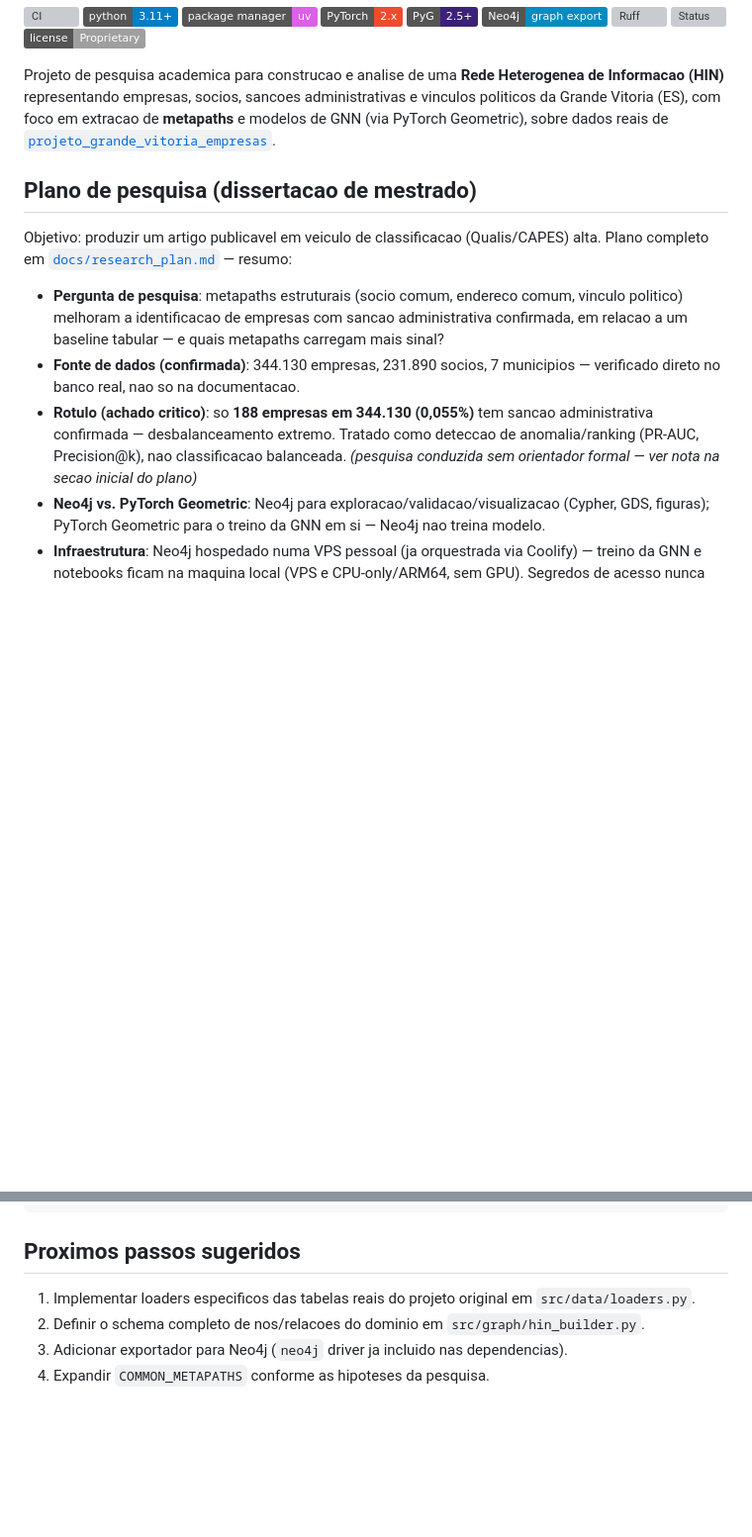
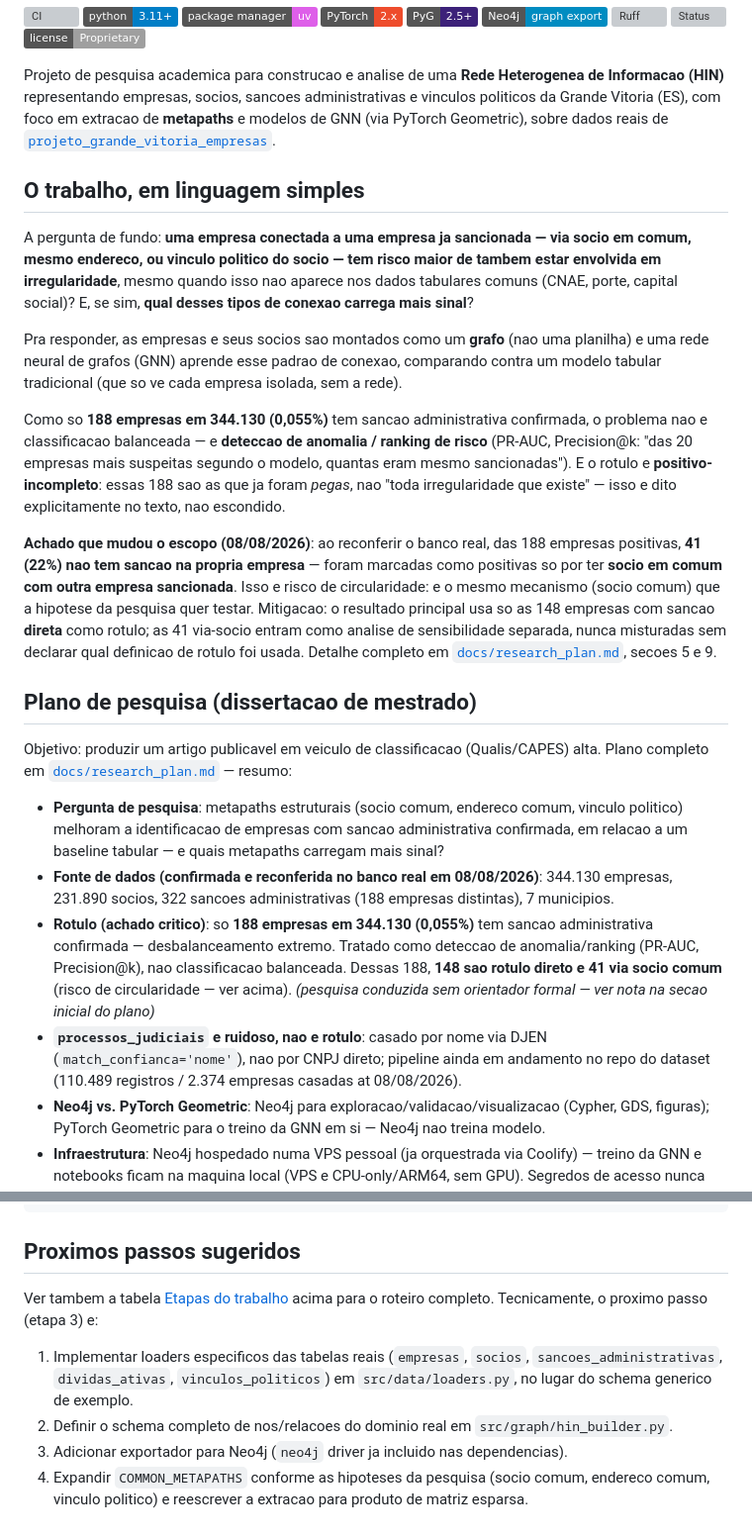
Before and after one commit to brunokobi/experimento2026, a Markdown page: README.md, 2 parts joined by grey strips. Shown at 99% size. Rendered like a GitHub page; badges without logos; blank space fills up the shorter version; grey boxes are pictures that could not be loaded.

Commit message:
Adiciona explicacao do trabalho e etapas completas no README
- Nova secao 'O trabalho, em linguagem simples': pergunta de pesquisa, por que
  e deteccao de anomalia/ranking (nao classificacao balanceada), e o achado
  de circularidade do rotulo (41/188 empresas via socio comum).
- Resumo do plano de pesquisa atualizado com os numeros reconferidos no banco
  real (322 sancoes / 188 empresas, split 148 direto + 41 via socio, status
  do pipeline djen).
- Nova secao 'Etapas do trabalho': tabela com as 10 etapas de ponta a ponta
  (ETL no outro repo -> schema/HIN -> metapaths -> baselines -> avaliacao ->
  publicacao), com status e local no codigo de cada uma.
- 'Proximos passos sugeridos' ajustado para citar os nomes reais das tabelas
  do schema (empresas, socios, sancoes_administrativas, dividas_ativas,
  vinculos_politicos) em vez do schema generico de exemplo.

```diff
--- a/README.md
+++ b/README.md
@@ -16,6 +16,34 @@ politicos da Grande Vitoria (ES), com foco em extracao de **metapaths** e modelo
 GNN (via PyTorch Geometric), sobre dados reais de
 [`projeto_grande_vitoria_empresas`](https://github.com/brunokobi/projeto_grande_vitoria_empresas).
 
+## O trabalho, em linguagem simples
+
+A pergunta de fundo: **uma empresa conectada a uma empresa ja sancionada — via socio
+em comum, mesmo endereco, ou vinculo politico do socio — tem risco maior de tambem
+estar envolvida em irregularidade**, mesmo quando isso nao aparece nos dados tabulares
+comuns (CNAE, porte, capital social)? E, se sim, **qual desses tipos de conexao carrega
+mais sinal**?
+
+Pra responder, as empresas e seus socios sao montados como um **grafo** (nao uma
+planilha) e uma rede neural de grafos (GNN) aprende esse padrao de conexao, comparando
+contra um modelo tabular tradicional (que so ve cada empresa isolada, sem a rede).
+
+Como so **188 empresas em 344.130 (0,055%)** tem sancao administrativa confirmada, o
+problema nao e classificacao balanceada — e **deteccao de anomalia / ranking de risco**
+(PR-AUC, Precision@k: "das 20 empresas mais suspeitas segundo o modelo, quantas eram
+mesmo sancionadas"). E o rotulo e **positivo-incompleto**: essas 188 sao as que ja
+foram *pegas*, nao "toda irregularidade que existe" — isso e dito explicitamente no
+texto, nao escondido.
+
+**Achado que mudou o escopo (08/08/2026)**: ao reconferir o banco real, das 188
+empresas positivas, **41 (22%) nao tem sancao na propria empresa** — foram marcadas
+como positivas so por ter **socio em comum com outra empresa sancionada**. Isso e
+risco de circularidade: e o mesmo mecanismo (socio comum) que a hipotese da pesquisa
+quer testar. Mitigacao: o resultado principal usa so as 148 empresas com sancao
+**direta** como rotulo; as 41 via-socio entram como analise de sensibilidade separada,
+nunca misturadas sem declarar qual definicao de rotulo foi usada. Detalhe completo em
+[`docs/research_plan.md`](docs/research_plan.md), secoes 5 e 9.
+
 ## Plano de pesquisa (dissertacao de mestrado)
 
 Objetivo: produzir um artigo publicavel em veiculo de classificacao (Qualis/CAPES)
@@ -24,12 +52,17 @@ alta. Plano completo em [`docs/research_plan.md`](docs/research_plan.md) — res
 - **Pergunta de pesquisa**: metapaths estruturais (socio comum, endereco comum,
   vinculo politico) melhoram a identificacao de empresas com sancao administrativa
   confirmada, em relacao a um baseline tabular — e quais metapaths carregam mais sinal?
-- **Fonte de dados (confirmada)**: 344.130 empresas, 231.890 socios, 7 municipios —
-  verificado direto no banco real, nao so na documentacao.
+- **Fonte de dados (confirmada e reconferida no banco real em 08/08/2026)**: 344.130
+  empresas, 231.890 socios, 322 sancoes administrativas (188 empresas distintas), 7
+  municipios.
 - **Rotulo (achado critico)**: so **188 empresas em 344.130 (0,055%)** tem sancao
   administrativa confirmada — desbalanceamento extremo. Tratado como deteccao de
-  anomalia/ranking (PR-AUC, Precision@k), nao classificacao balanceada.
+  anomalia/ranking (PR-AUC, Precision@k), nao classificacao balanceada. Dessas 188,
+  **148 sao rotulo direto e 41 via socio comum** (risco de circularidade — ver acima).
   *(pesquisa conduzida sem orientador formal — ver nota na secao inicial do plano)*
+- **`processos_judiciais` e ruidoso, nao e rotulo**: casado por nome via DJEN
+  (`match_confianca='nome'`), nao por CNPJ direto; pipeline ainda em andamento no
+  repo do dataset (110.489 registros / 2.374 empresas casadas at 08/08/2026).
 - **Neo4j vs. PyTorch Geometric**: Neo4j para exploracao/validacao/visualizacao
   (Cypher, GDS, figuras); PyTorch Geometric para o treino da GNN em si — Neo4j nao
   treina modelo.
@@ -127,7 +178,13 @@ settings.ensure_data_dirs()
 
 ## Proximos passos sugeridos
 
-1. Implementar loaders especificos das tabelas reais do projeto original em `src/data/loaders.py`.
-2. Definir o schema completo de nos/relacoes do dominio em `src/graph/hin_builder.py`.
+Ver tambem a tabela [Etapas do trabalho](#etapas-do-trabalho) acima para o roteiro
+completo. Tecnicamente, o proximo passo (etapa 3) e:
+
+1. Implementar loaders especificos das tabelas reais (`empresas`, `socios`,
+   `sancoes_administrativas`, `dividas_ativas`, `vinculos_politicos`) em
+   `src/data/loaders.py`, no lugar do schema generico de exemplo.
+2. Definir o schema completo de nos/relacoes do dominio real em `src/graph/hin_builder.py`.
 3. Adicionar exportador para Neo4j (`neo4j` driver ja incluido nas dependencias).
-4. Expandir `COMMON_METAPATHS` conforme as hipoteses da pesquisa.
+4. Expandir `COMMON_METAPATHS` conforme as hipoteses da pesquisa (socio comum, endereco
+   comum, vinculo politico) e reescrever a extracao para produto de matriz esparsa.
```
Also changed, not shown: other parts of README.md (+18 -0 lines).
